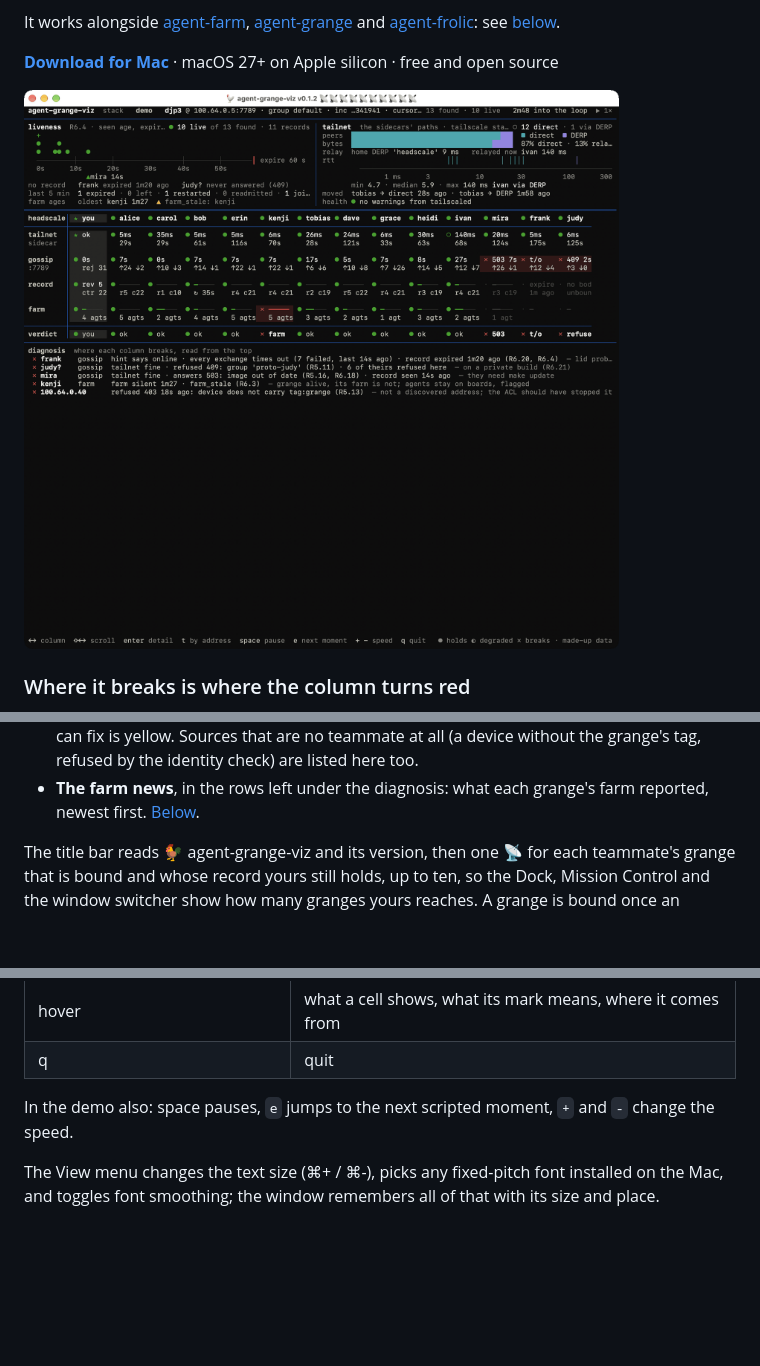
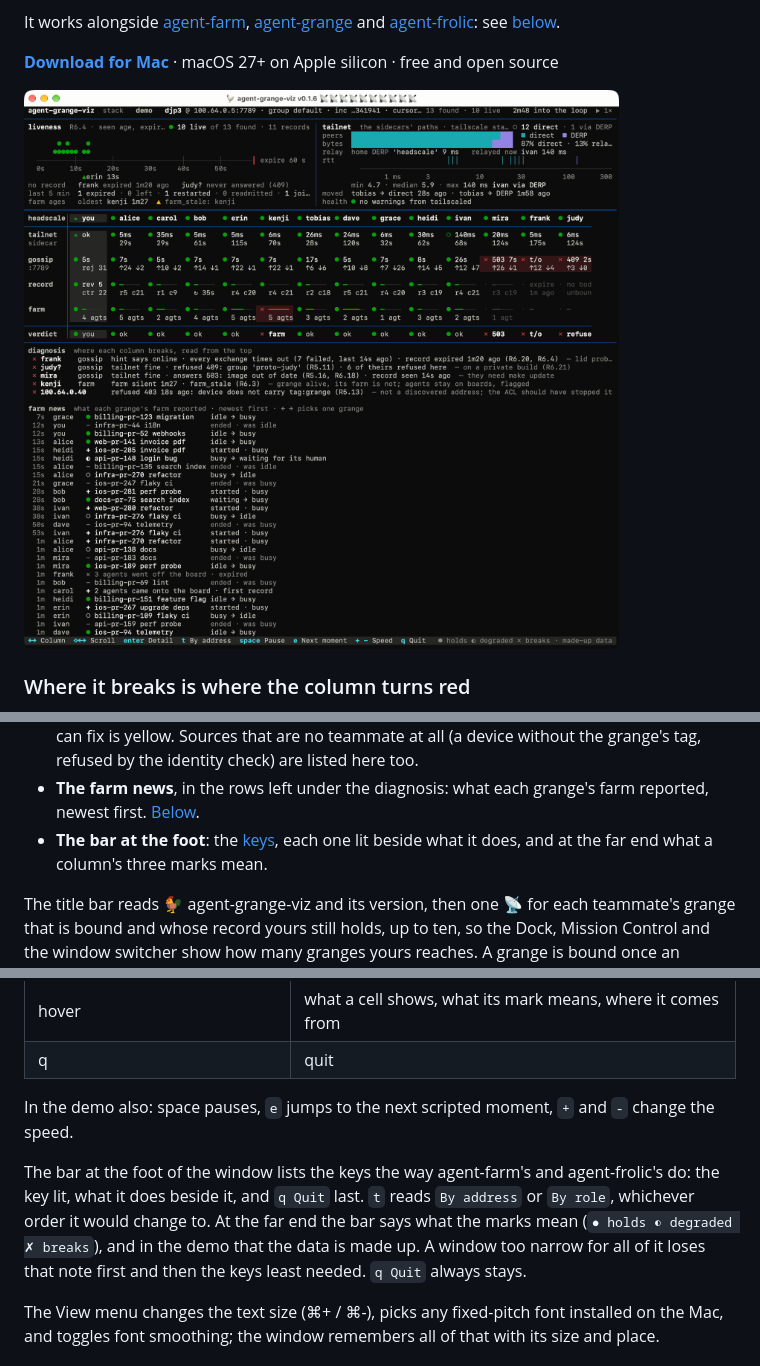
Before and after one commit to djp3/agent-grange-viz, a Markdown page: README.md, 3 parts joined by grey strips. Drawn GitHub-style; pictures changed too: docs/screenshot.png; blank space fills up the shorter version.

```diff
--- a/README.md
+++ b/README.md
@@ -17,7 +17,7 @@ It works alongside [agent-farm](https://github.com/djp3/agent-farm),
 **[Download for Mac](https://github.com/djp3/agent-grange-viz/releases/latest)** · macOS 27+ on
 Apple silicon · free and open source
 
-![agent-grange-viz on a made-up team of thirteen granges: the liveness and tailnet panels, a column for each grange with three of them breaking at gossip and one at its farm, and the diagnosis underneath](docs/screenshot.png)
+![agent-grange-viz on a made-up team of thirteen granges: the liveness and tailnet panels, a column for each grange with three of them breaking at gossip and one at its farm, the diagnosis underneath, and under that the farm news: what each grange's farm reported, newest first](docs/screenshot.png)
 
 ### Where it breaks is where the column turns red
 
@@ -123,6 +123,8 @@ Under the title bar, from top to bottom:
   tag, refused by the identity check) are listed here too.
 - **The farm news**, in the rows left under the diagnosis: what each grange's farm reported,
   newest first. [Below](#the-farm-news).
+- **The bar at the foot**: the [keys](#keys), each one lit beside what it does, and at the
+  far end what a column's three marks mean.
 
 The title bar reads 🐓 agent-grange-viz and its version, then one 📡 for each teammate's
 grange that is bound and whose record yours still holds, up to ten, so the Dock, Mission
@@ -213,6 +215,13 @@ In a narrow column a verdict is cut to fit: `t/o`, `refuse`, `503`, `gone`, `far
 
 In the demo also: space pauses, `e` jumps to the next scripted moment, `+` and `-` change the
 speed.
+
+The bar at the foot of the window lists the keys the way agent-farm's and agent-frolic's do:
+the key lit, what it does beside it, and `q Quit` last. `t` reads `By address` or `By role`,
+whichever order it would change to. At the far end the bar says what the marks mean
+(`● holds ◐ degraded ✗ breaks`), and in the demo that the data is made up. A window too
+narrow for all of it loses that note first and then the keys least needed. `q Quit` always
+stays.
 
 The View menu changes the text size (⌘+ / ⌘-), picks any fixed-pitch font installed on the
 Mac, and toggles font smoothing; the window remembers all of that with its size and place.
```
Also changed, not shown: DEVELOPMENT.md (+1 -0 lines), 6 other files.
